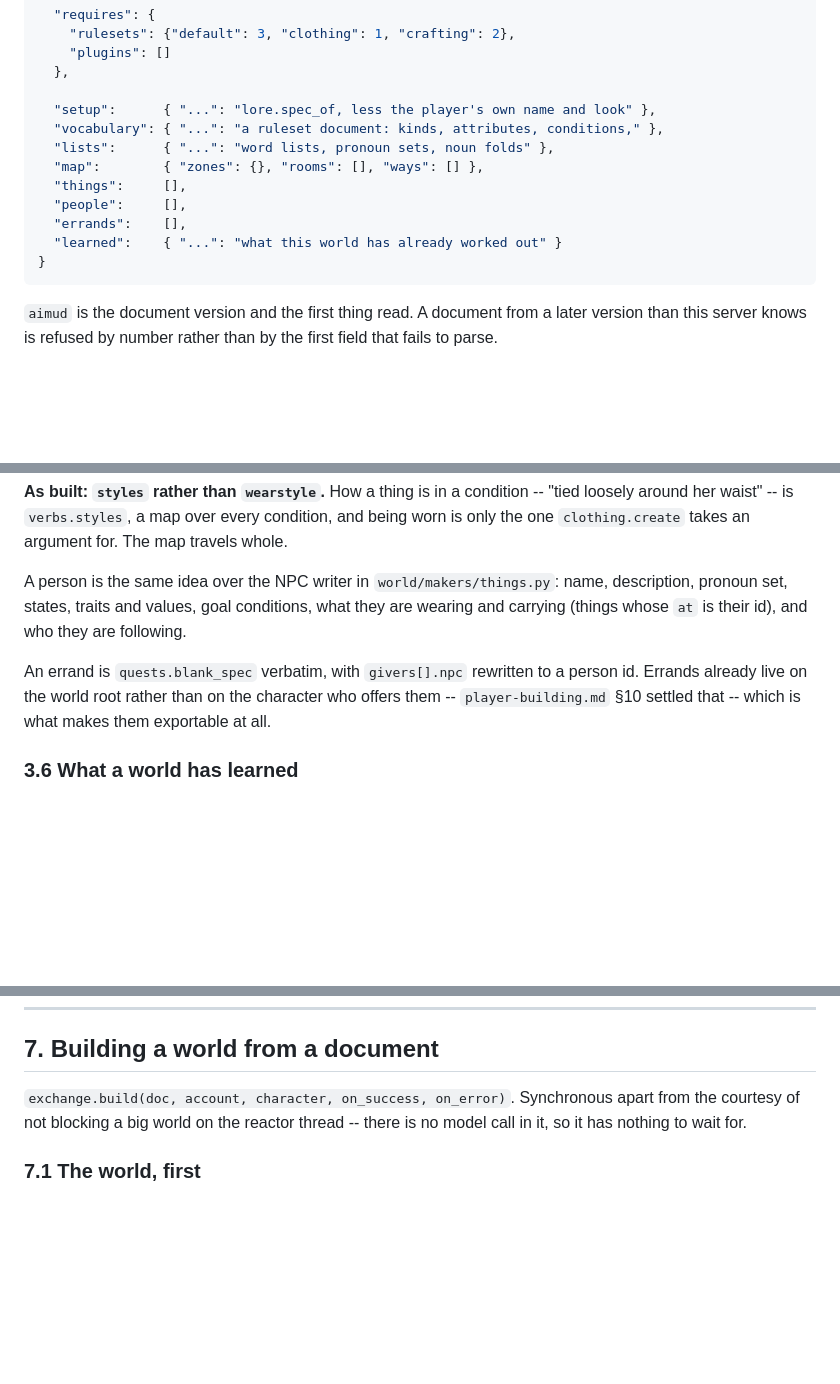
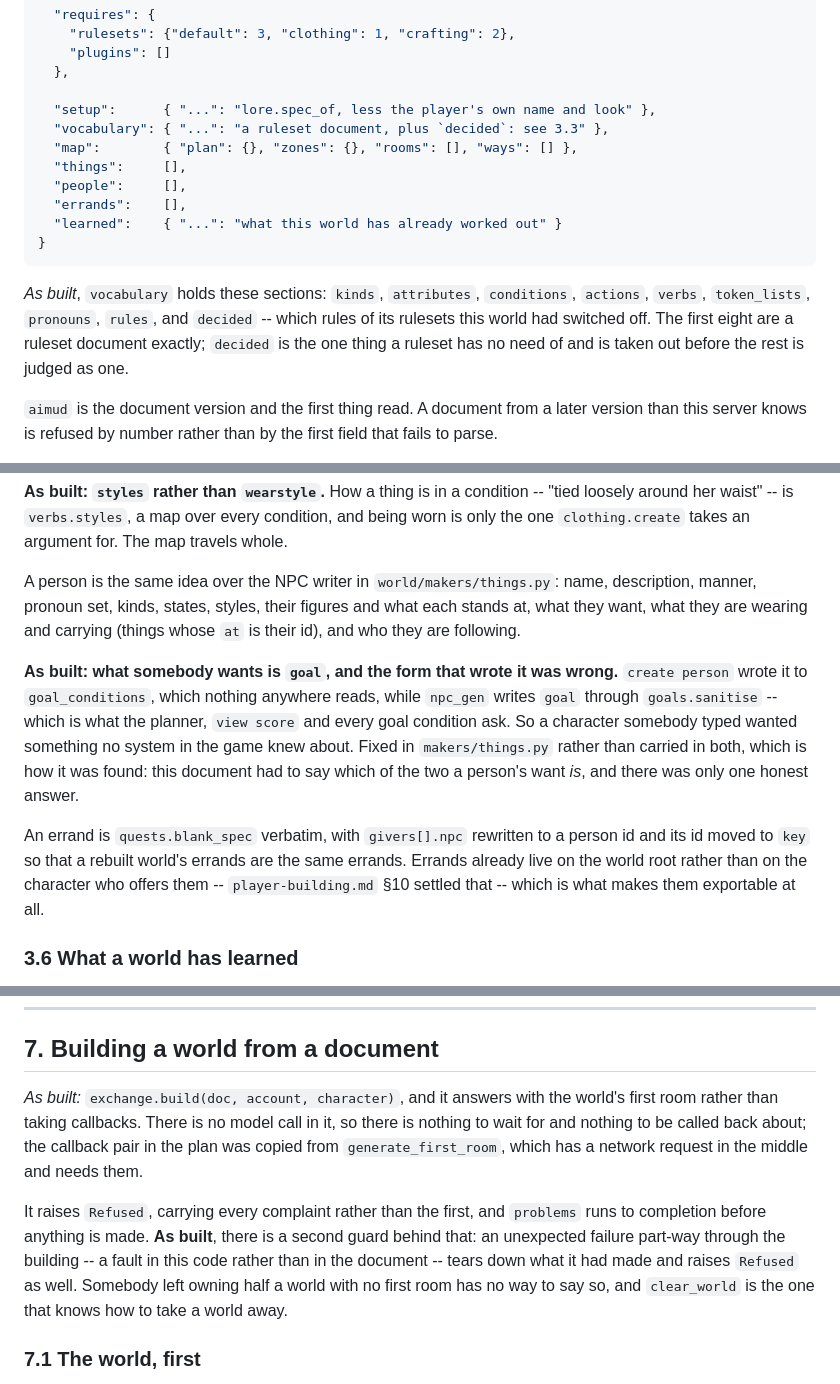
Before and after one commit to fastfinge/aimud, a Markdown page: docs/archived/import-and-export.md, 3 parts joined by grey strips. Rendered like a GitHub page; blank space fills up the shorter version.

Commit message:
Make the archived plan say what was actually built.
Six more places where the document's shape on paper and its shape in the
file had drifted: `vocabulary` holds its sections directly and carries
`decided`; a way has no id and does carry its aliases; a thing carries
`styles`; a person's want is `goal`; an errand keeps its id as `key`; and
`build` answers with a room rather than taking callbacks, because there
is no model call in it to be called back about.

An archived plan nobody can trust is worse than no plan, and the point of
keeping one is that somebody reading it later learns what was decided
rather than what was guessed.

Co-Authored-By: Claude Opus 5 <noreply@anthropic.com>
Claude-Session: https://claude.ai/code/session_01C2CjnGc9pGSoYnXy6WLcRG

````diff
--- a/docs/archived/import-and-export.md
+++ b/docs/archived/import-and-export.md
@@ -129,15 +129,20 @@ command surface; `world_subject.py` gains two `Use` entries.
   },
 
   "setup":      { "...": "lore.spec_of, less the player's own name and look" },
-  "vocabulary": { "...": "a ruleset document: kinds, attributes, conditions," },
-  "lists":      { "...": "word lists, pronoun sets, noun folds" },
-  "map":        { "zones": {}, "rooms": [], "ways": [] },
+  "vocabulary": { "...": "a ruleset document, plus `decided`: see 3.3" },
+  "map":        { "plan": {}, "zones": {}, "rooms": [], "ways": [] },
   "things":     [],
   "people":     [],
   "errands":    [],
   "learned":    { "...": "what this world has already worked out" }
 }
 ```
+
+*As built*, `vocabulary` holds these sections: `kinds`, `attributes`,
+`conditions`, `actions`, `verbs`, `token_lists`, `pronouns`, `rules`, and
+`decided` -- which rules of its rulesets this world had switched off. The
+first eight are a ruleset document exactly; `decided` is the one thing a
+ruleset has no need of and is taken out before the rest is judged as one.
 
 `aimud` is the document version and the first thing read. A document from a
 later version than this server knows is refused by number rather than by the
@@ -345,14 +357,24 @@ condition, and being worn is only the one `clothing.create` takes an argument
 for. The map travels whole.
 
 A person is the same idea over the NPC writer in `world/makers/things.py`:
-name, description, pronoun set, states, traits and values, goal conditions,
-what they are wearing and carrying (things whose `at` is their id), and who
-they are following.
+name, description, manner, pronoun set, kinds, states, styles, their figures
+and what each stands at, what they want, what they are wearing and carrying
+(things whose `at` is their id), and who they are following.
+
+**As built: what somebody wants is `goal`, and the form that wrote it was
+wrong.** `create person` wrote it to `goal_conditions`, which nothing anywhere
+reads, while `npc_gen` writes `goal` through `goals.sanitise` -- which is what
+the planner, `view score` and every goal condition ask. So a character
+somebody typed wanted something no system in the game knew about. Fixed in
+`makers/things.py` rather than carried in both, which is how it was found:
+this document had to say which of the two a person's want *is*, and there was
+only one honest answer.
 
 An errand is `quests.blank_spec` verbatim, with `givers[].npc` rewritten to a
-person id. Errands already live on the world root rather than on the character
-who offers them -- `player-building.md` §10 settled that -- which is what makes
-them exportable at all.
+person id and its id moved to `key` so that a rebuilt world's errands are the
+same errands. Errands already live on the world root rather than on the
+character who offers them -- `player-building.md` §10 settled that -- which is
+what makes them exportable at all.
 
 ### 3.6 What a world has learned
 
@@ -508,9 +530,19 @@ imported and the file is not touched.
 
 ## 7. Building a world from a document
 
-`exchange.build(doc, account, character, on_success, on_error)`. Synchronous
-apart from the courtesy of not blocking a big world on the reactor thread --
-there is no model call in it, so it has nothing to wait for.
+*As built:* `exchange.build(doc, account, character)`, and it answers with the
+world's first room rather than taking callbacks. There is no model call in it,
+so there is nothing to wait for and nothing to be called back about; the
+callback pair in the plan was copied from `generate_first_room`, which has a
+network request in the middle and needs them.
+
+It raises `Refused`, carrying every complaint rather than the first, and
+`problems` runs to completion before anything is made. **As built**, there is
+a second guard behind that: an unexpected failure part-way through the
+building -- a fault in this code rather than in the document -- tears down
+what it had made and raises `Refused` as well. Somebody left owning half a
+world with no first room has no way to say so, and `clear_world` is the one
+that knows how to take a world away.
 
 ### 7.1 The world, first
 
````
Also changed, not shown: other parts of docs/archived/import-and-export.md (+9 -2 lines).
